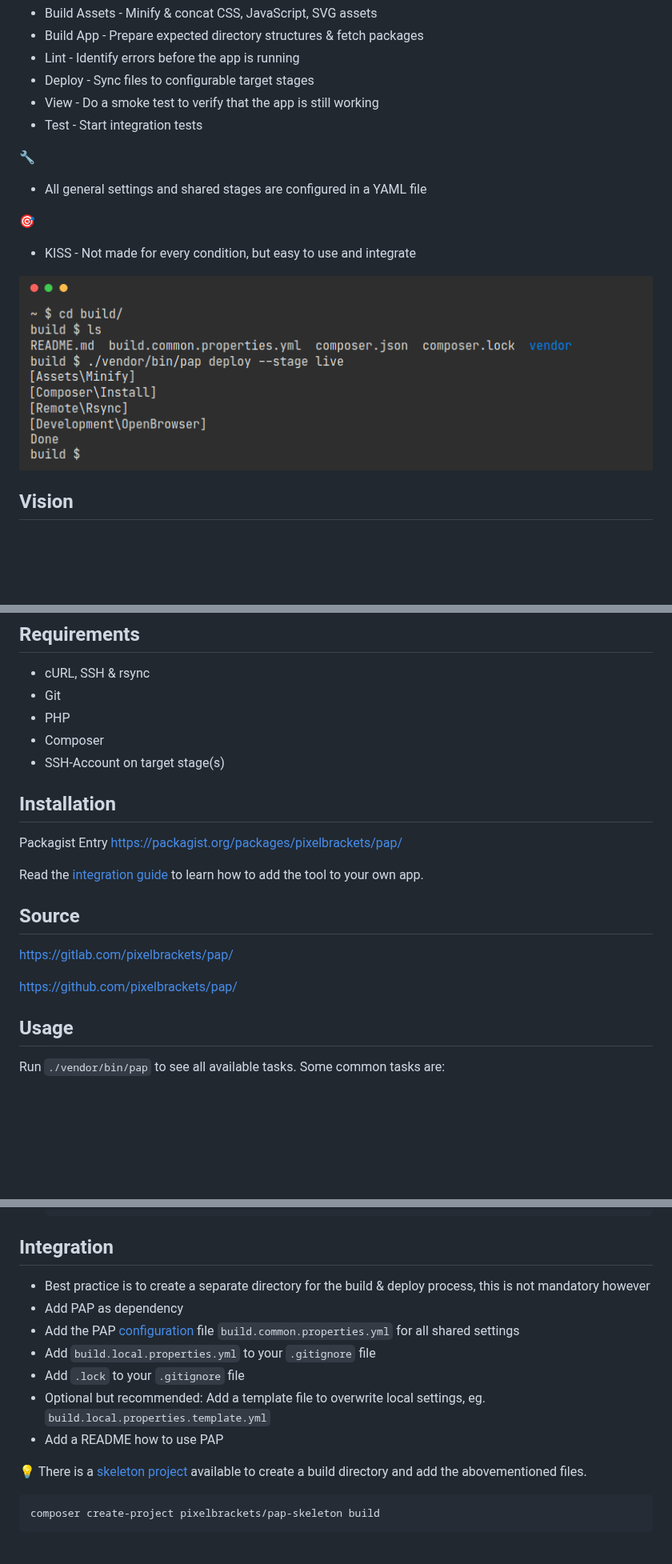
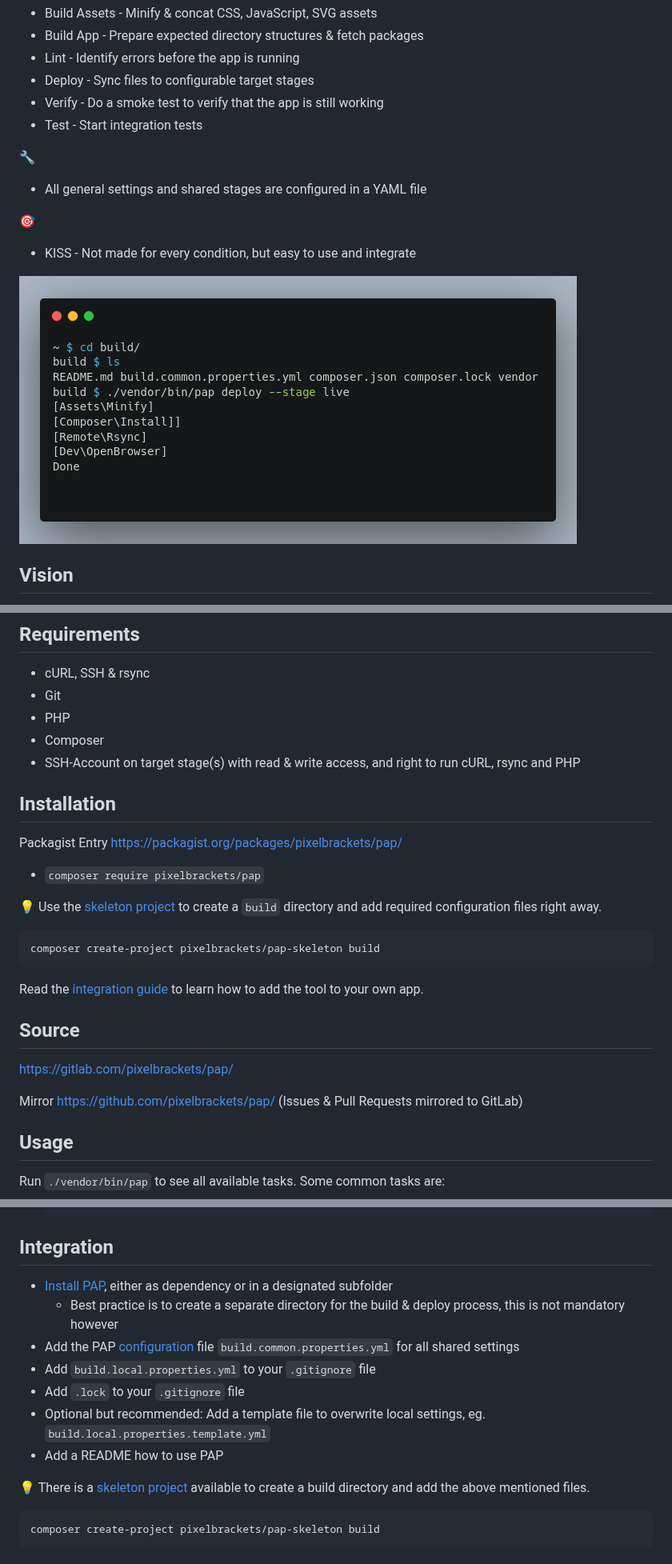
Before and after one commit to pixelbrackets/pap, a Markdown page: README.md, 3 parts joined by grey strips. Shown at 80% size. Drawn GitHub-style; pictures changed too: docs/screenshot.png; blank space fills up the shorter version.

Commit message:
[FEATURE] 📝 Docs: Update screenshot

````diff
--- a/README.md
+++ b/README.md
@@ -18,7 +18,7 @@ Toolchain to publish a PHP App. Configured with a YAML file only.
 - Build App - Prepare expected directory structures & fetch packages
 - Lint - Identify errors before the app is running
 - Deploy - Sync files to configurable target stages
-- View - Do a smoke test to verify that the app is still working
+- Verify - Do a smoke test to verify that the app is still working
 - Test - Start integration tests
 
 🔧
@@ -60,11 +61,22 @@ General approach: Not made for every condition, but easy to use and integrate
 - Git
 - PHP
 - Composer
-- SSH-Account on target stage(s)
+- SSH-Account on target stage(s) with read & write access,
+  and right to run cURL, rsync and PHP
 
 ## Installation
 
 Packagist Entry https://packagist.org/packages/pixelbrackets/pap/
+
+- `composer require pixelbrackets/pap`
+
+💡 Use the
+[skeleton project](https://packagist.org/packages/pixelbrackets/pap-skeleton/)
+to create a `build` directory and add required configuration files right away.
+
+```bash
+composer create-project pixelbrackets/pap-skeleton build
+```
 
 Read the [integration guide](#integration) to learn how to add the tool to
 your own app.
@@ -73,7 +85,8 @@ your own app.
 
 https://gitlab.com/pixelbrackets/pap/
 
-https://github.com/pixelbrackets/pap/
+Mirror https://github.com/pixelbrackets/pap/ (Issues & Pull Requests
+mirrored to GitLab)
 
 ## Usage
 
@@ -107,9 +120,10 @@ Run `./vendor/bin/pap` to see all available tasks. Some common tasks are:
 
 ## Integration
 
-- Best practice is to create a separate directory for the build & deploy
-  process, this is not mandatory however
-- Add PAP as dependency
+- [Install PAP](#installation), either as dependency or in a designated
+  subfolder
+  - Best practice is to create a separate directory for the build & deploy
+    process, this is not mandatory however
 - Add the PAP [configuration](#configuration) file
   `build.common.properties.yml` for all shared settings
 - Add `build.local.properties.yml` to your `.gitignore` file
@@ -120,7 +134,7 @@ Run `./vendor/bin/pap` to see all available tasks. Some common tasks are:
 
 💡 There is a
 [skeleton project](https://packagist.org/packages/pixelbrackets/pap-skeleton/)
-available to create a build directory and add the abovementioned files.
+available to create a build directory and add the above mentioned files.
 
 ```bash
 composer create-project pixelbrackets/pap-skeleton build
````
Also changed, not shown: other parts of README.md (+4 -3 lines), 1 other file.
